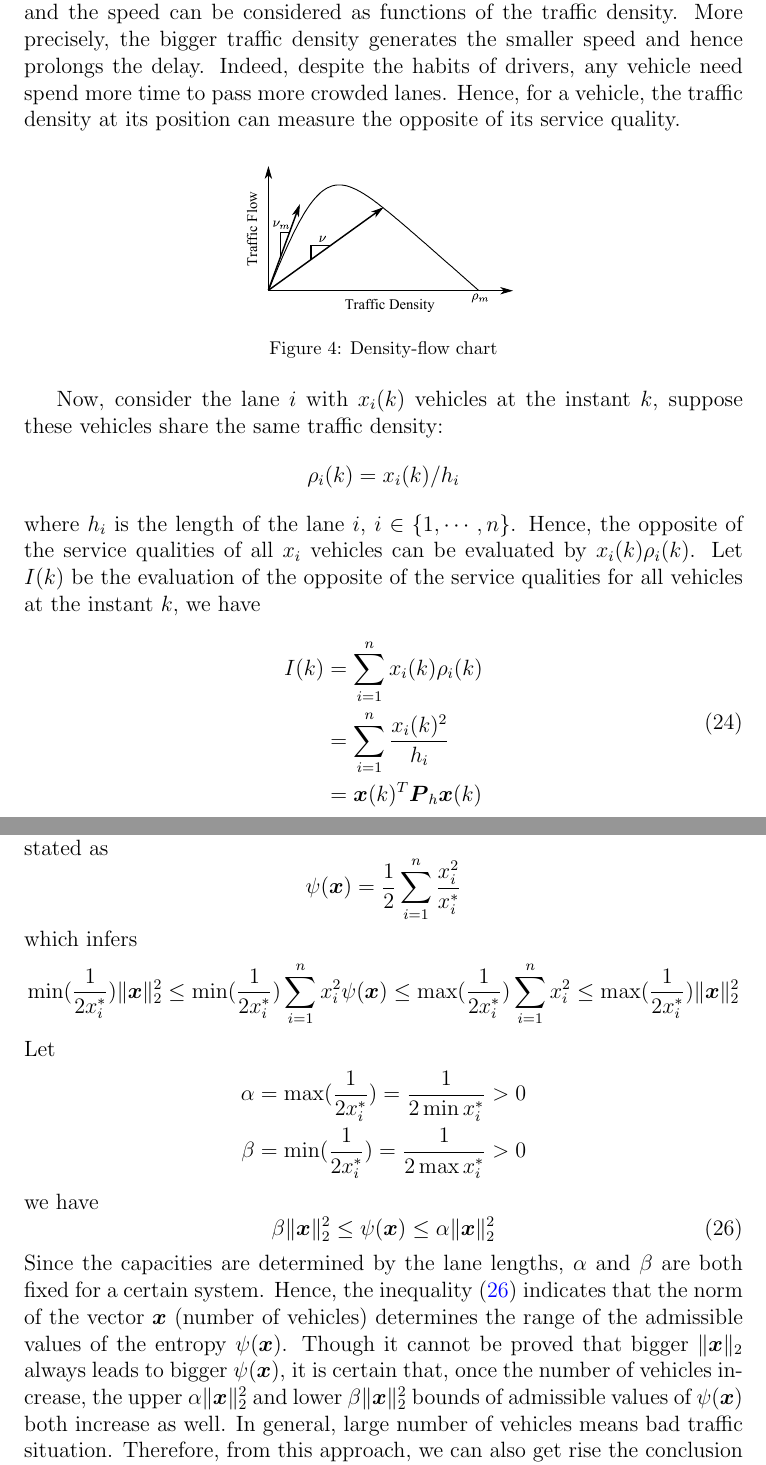
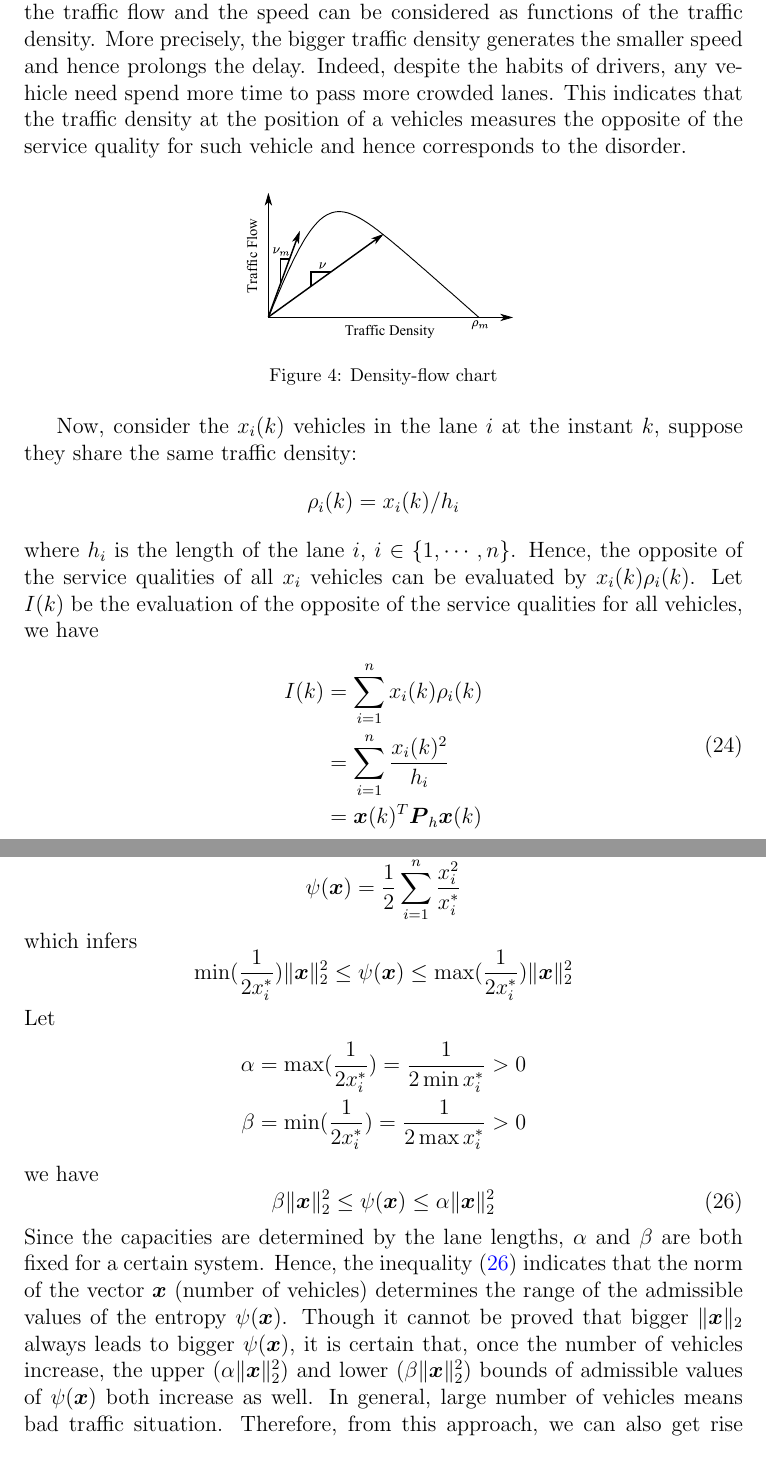
Before and after one commit to hoolheart/paper-thermodynamic, a LaTeX paper (therm-trans.tex): two parts of pages 14 and 15 of 22, joined at a grey line, cut so that both start at the same text. Compiled offline with pdfLaTeX.

Commit message:
Minor revision

```diff
--- a/therm-trans.tex
+++ b/therm-trans.tex
@@ -648,9 +648,10 @@ observed that the traffic flow and the speed can be considered as
 functions of the traffic density. More precisely, the bigger traffic
 density generates the smaller speed and hence prolongs the delay.
 Indeed, despite the habits of drivers, any vehicle need spend more
-time to pass more crowded lanes. Hence, for a vehicle, the traffic
-density at its position can measure the opposite of its service
-quality.
+time to pass more crowded lanes. This indicates that the traffic
+density at the position of a vehicles measures the opposite of the
+service quality for such vehicle and hence corresponds to the
+disorder.
 %This indicates that, for a vehicle,
 %if the traffic density at its position is bigger, the service that it
 %receives from the transportation system is considered worse. Hence,
@@ -663,14 +664,13 @@ quality.
   \label{fig:d_q}
 \end{figure}
 
-Now, consider the lane $i$ with $x_i(k)$ vehicles at the instant $k$,
-suppose these vehicles share the same traffic density:
+Now, consider the $x_i(k)$ vehicles in the lane $i$ at the instant
+$k$, suppose they share the same traffic density:
 $$\rho_i(k)=x_i(k)/h_i$$
 where $h_i$ is the length of the lane $i$, $i\in \{1,\cdots,n\}$.
 Hence, the opposite of the service qualities of all $x_i$ vehicles
 can be evaluated by $x_i(k)\rho_i(k)$. Let $I(k)$ be the evaluation
-of the opposite of the service qualities for all vehicles at the
-instant $k$, we have
+of the opposite of the service qualities for all vehicles, we have
 \begin{equation}
 \label{equ:quality_service}
 \begin{split}
@@ -701,9 +701,10 @@ Furthermore, the transportation entropy $\psi(\vec{x})$ given by
 \eqref{equ:Tran_entropy} can be restated as
 $$\psi(\vec{x}) = \frac{1}{2}\sum_{i=1}^{n} \frac{x_i^2}{x_i^*}$$
 which infers
-$$\min(\frac{1}{2x_i^*})\|\vec{x}\|_2^2
-\le\min(\frac{1}{2x_i^*})\sum_{i=1}^{n}x_i^2
-\psi(\vec{x})\le\max(\frac{1}{2x_i^*})\sum_{i=1}^{n}x_i^2
+$$\min(\frac{1}{2x_i^*})\|\vec{x}\|_2^2\le
+%\min(\frac{1}{2x_i^*})\sum_{i=1}^{n}x_i^2\le
+\psi(\vec{x})
+%\le\max(\frac{1}{2x_i^*})\sum_{i=1}^{n}x_i^2
 \le\max(\frac{1}{2x_i^*})\|\vec{x}\|_2^2
 $$
 Let
```
Also changed, not shown: therm-trans.tex (10 more changed lines).
